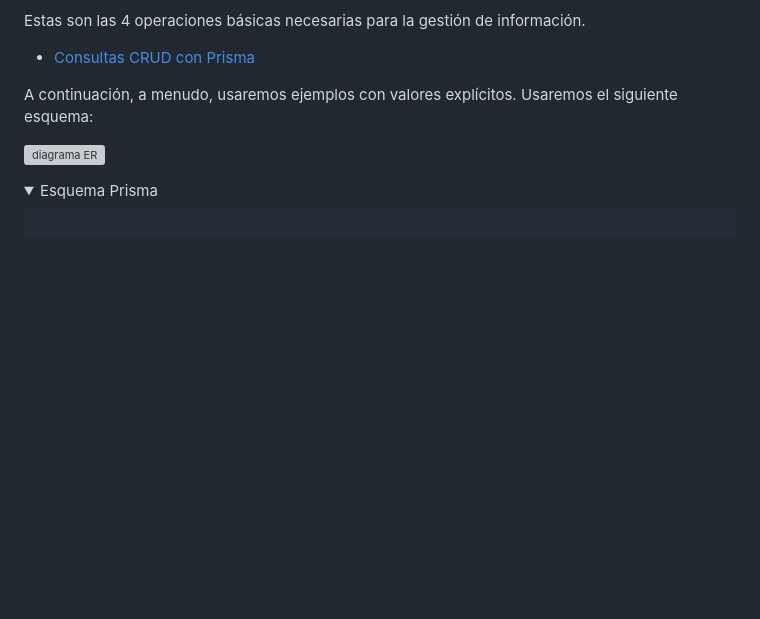
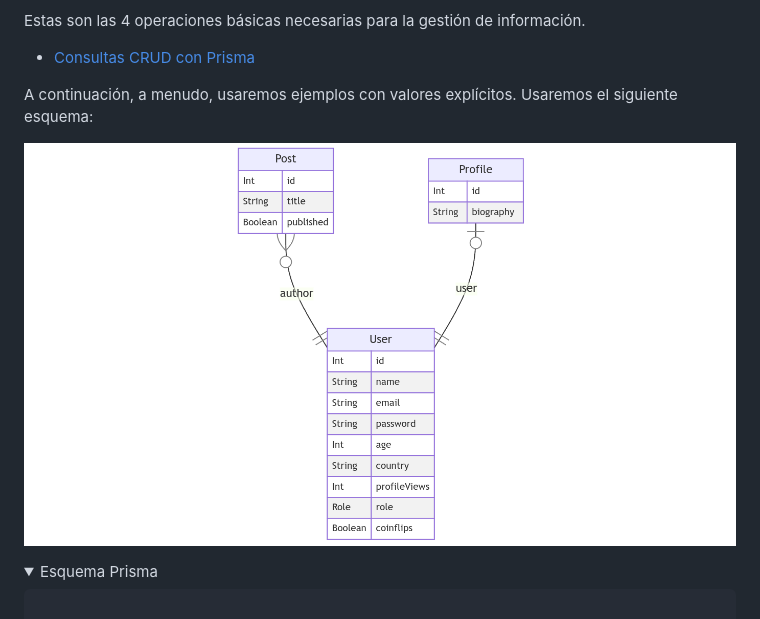
Before and after one commit to jamj2000/DWES, a Markdown page: 06_Tema6/README.md, the part around the change. GitHub-like rendering; pictures changed too: 06_Tema6/assets/prisma-erd.png (added); folded sections open; blank space fills up the shorter version; grey boxes are pictures that could not be loaded.

Commit message:
svg to png

```diff
--- a/06_Tema6/README.md
+++ b/06_Tema6/README.md
@@ -1226,7 +1226,7 @@ Estas son las 4 operaciones básicas necesarias para la gestión de información
 
 A continuación, a menudo, usaremos ejemplos con valores explícitos. Usaremos el siguiente esquema:
 
-![diagrama ER](assets/prisma-erd.svg)
+![diagrama ER](assets/prisma-erd.png)
 
 <details>
 <summary>Esquema Prisma</summary>
```
